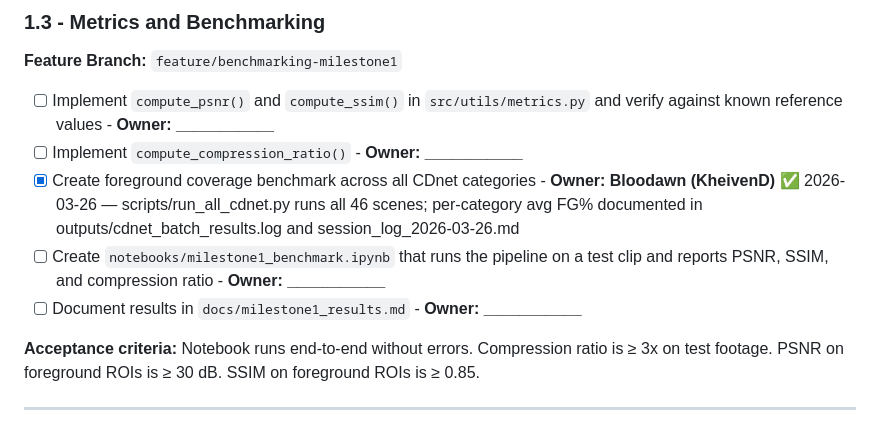
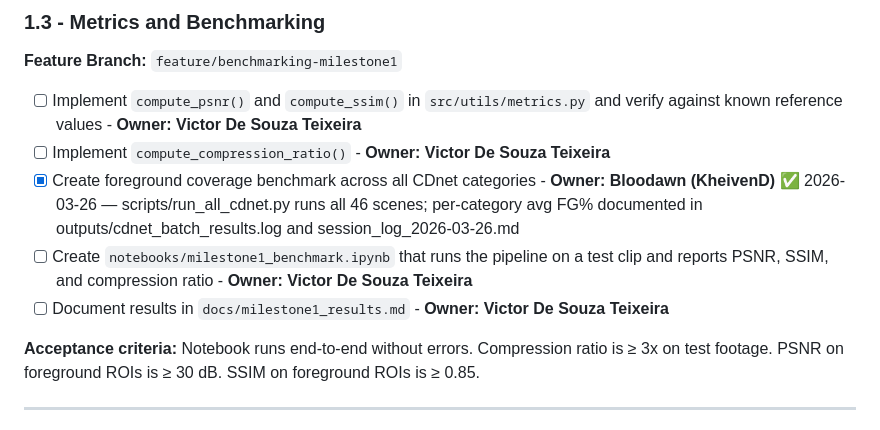
Before and after one commit to Blood-Dawn/Video-compression_2026, a Markdown page: ROADMAP.md, the part around the change. GitHub-like rendering.

```diff
--- a/ROADMAP.md
+++ b/ROADMAP.md
@@ -87,11 +87,11 @@ Get the end-to-end pipeline running on a real test video clip and producing meas
 ### 1.3  -  Metrics and Benchmarking
 **Feature Branch:** `feature/benchmarking-milestone1`
 
-- [ ] Implement `compute_psnr()` and `compute_ssim()` in `src/utils/metrics.py` and verify against known reference values  -  **Owner: ___________**
-- [ ] Implement `compute_compression_ratio()`  -  **Owner: ___________**
+- [ ] Implement `compute_psnr()` and `compute_ssim()` in `src/utils/metrics.py` and verify against known reference values  -  **Owner: Victor De Souza Teixeira**
+- [ ] Implement `compute_compression_ratio()`  -  **Owner: Victor De Souza Teixeira**
 - [x] Create foreground coverage benchmark across all CDnet categories  -  **Owner: Bloodawn (KheivenD)** ✅ 2026-03-26 — scripts/run_all_cdnet.py runs all 46 scenes; per-category avg FG% documented in outputs/cdnet_batch_results.log and session_log_2026-03-26.md
-- [ ] Create `notebooks/milestone1_benchmark.ipynb` that runs the pipeline on a test clip and reports PSNR, SSIM, and compression ratio  -  **Owner: ___________**
-- [ ] Document results in `docs/milestone1_results.md`  -  **Owner: ___________**
+- [ ] Create `notebooks/milestone1_benchmark.ipynb` that runs the pipeline on a test clip and reports PSNR, SSIM, and compression ratio  -  **Owner: Victor De Souza Teixeira**
+- [ ] Document results in `docs/milestone1_results.md`  -  **Owner: Victor De Souza Teixeira**
 
 **Acceptance criteria:** Notebook runs end-to-end without errors. Compression ratio is ≥ 3x on test footage. PSNR on foreground ROIs is ≥ 30 dB. SSIM on foreground ROIs is ≥ 0.85.
 
```
